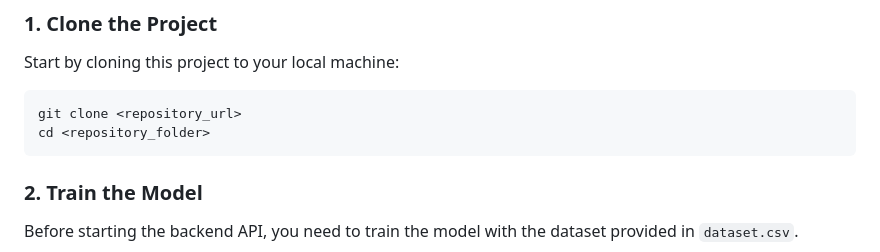
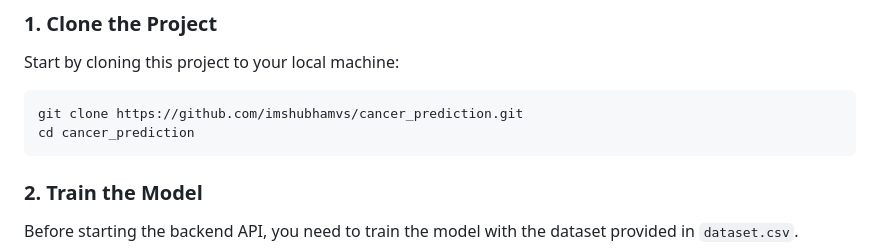
Before and after one commit to imshubhamvs/cancer_prediction, a Markdown page: README.md, the part around the change. Rendered like a GitHub page.

````diff
--- a/README.md
+++ b/README.md
@@ -26,8 +26,8 @@ D:\Projects\cance\
 Start by cloning this project to your local machine:
 
 ```bash
-git clone <repository_url>
-cd <repository_folder>
+git clone https://github.com/imshubhamvs/cancer_prediction.git
+cd cancer_prediction
 ```
 
 ### 2. Train the Model
````
